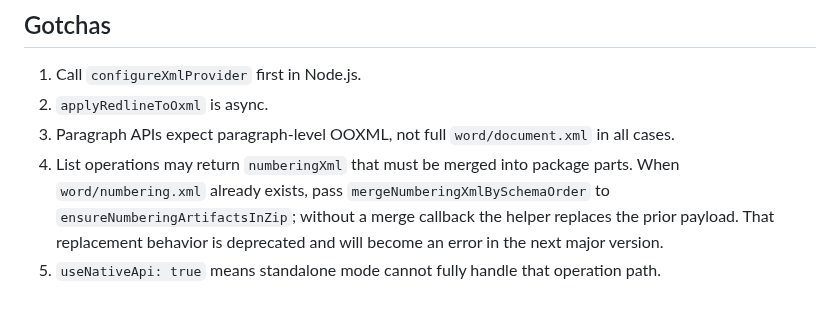
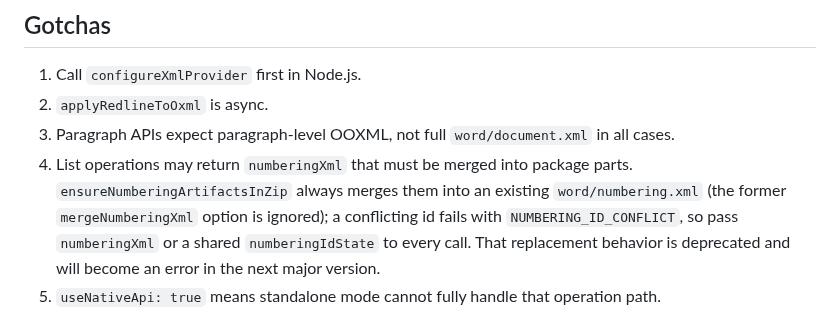
Before and after one commit to AnsonLai/docx-redline-js, a Markdown page: docs/AGENT_KNOWLEDGE_BASE.md, the part around the change. Drawn GitHub-style.

Commit message:
docs: knowledge base numbering merge note matches the single allocator merge
Co-Authored-By: Claude Opus 5.5 <noreply@anthropic.com>

```diff
--- a/docs/AGENT_KNOWLEDGE_BASE.md
+++ b/docs/AGENT_KNOWLEDGE_BASE.md
@@ -967,7 +967,7 @@ directly into `word/document.xml`.
 1. Call `configureXmlProvider` first in Node.js.
 2. `applyRedlineToOxml` is async.
 3. Paragraph APIs expect paragraph-level OOXML, not full `word/document.xml` in all cases.
-4. List operations may return `numberingXml` that must be merged into package parts. When `word/numbering.xml` already exists, pass `mergeNumberingXmlBySchemaOrder` to `ensureNumberingArtifactsInZip`; without a merge callback the helper replaces the prior payload.
+4. List operations may return `numberingXml` that must be merged into package parts. `ensureNumberingArtifactsInZip` always merges them into an existing `word/numbering.xml` (the former `mergeNumberingXml` option is ignored); a conflicting id fails with `NUMBERING_ID_CONFLICT`, so pass `numberingXml` or a shared `numberingIdState` to every call.
    That replacement behavior is deprecated and will become an error in the next major version.
 5. `useNativeApi: true` means standalone mode cannot fully handle that operation path.
 6. `deleteCommentsByAuthorInOoxml` removes definitions and linked anchors only when they are present in the same OOXML payload. In a real `.docx`, `word/comments.xml` and `word/document.xml` are separate parts and must both be updated by the package integration layer.
```
